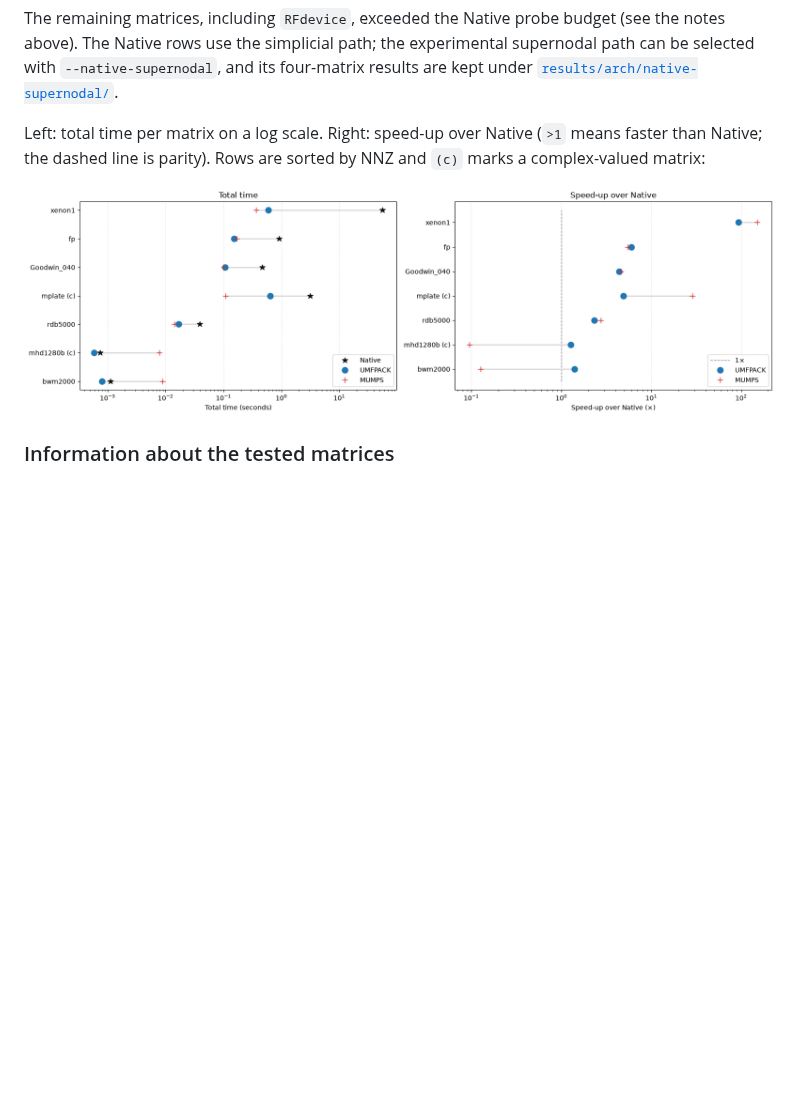
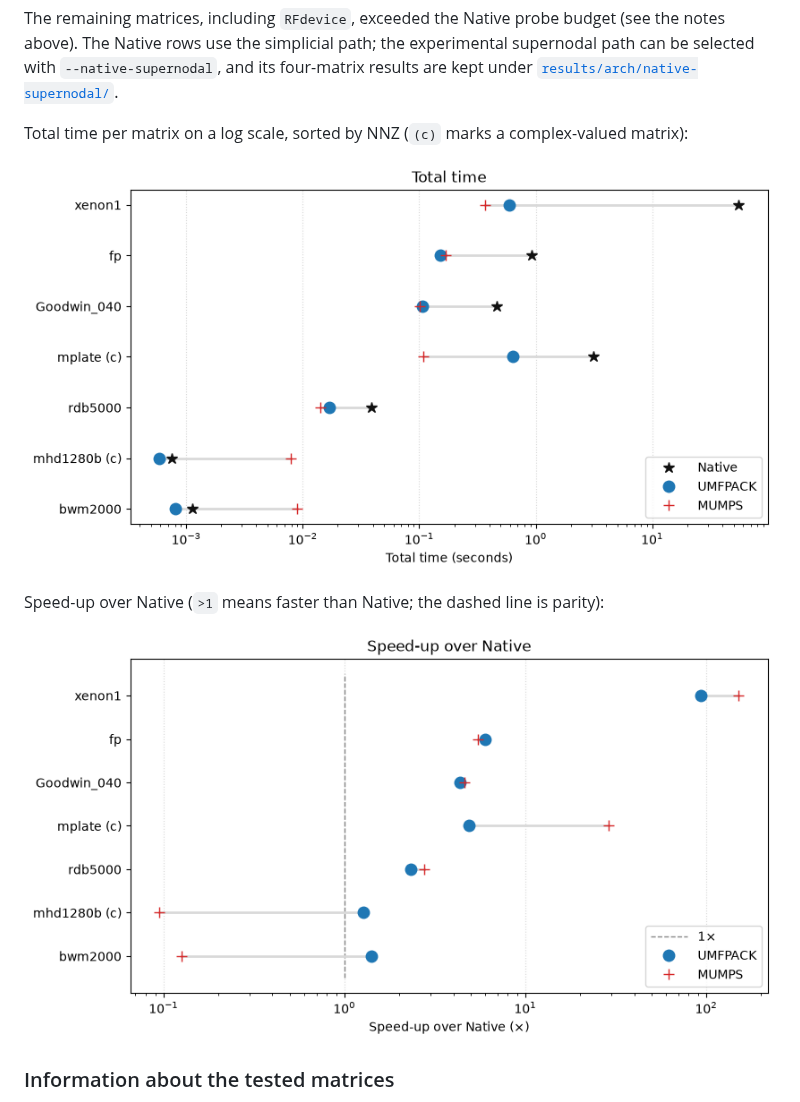
Before and after one commit to cpmech/benchmark-russell, a Markdown page: README.md, the part around the change. Drawn GitHub-style; pictures changed too: results/plot_native_comparison.png (deleted), results/plot_speedup.png (added), results/plot_time.png (added); blank space fills up the shorter version.

```diff
--- a/README.md
+++ b/README.md
@@ -124,9 +124,13 @@ The pure-Rust Native solver completed on the following matrices. The last two co
 
 The remaining matrices, including `RFdevice`, exceeded the Native probe budget (see the notes above). The Native rows use the simplicial path; the experimental supernodal path can be selected with `--native-supernodal`, and its four-matrix results are kept under [`results/arch/native-supernodal/`](results/arch/native-supernodal).
 
-Left: total time per matrix on a log scale. Right: speed-up over Native (`>1` means faster than Native; the dashed line is parity). Rows are sorted by NNZ and `(c)` marks a complex-valued matrix:
+Total time per matrix on a log scale, sorted by NNZ (`(c)` marks a complex-valued matrix):
 
-![Total time and speed-up over Native for the selected matrices](results/plot_native_comparison.png)
+![Total time for Native, UMFPACK and MUMPS](results/plot_time.png)
+
+Speed-up over Native (`>1` means faster than Native; the dashed line is parity):
+
+![Speed-up over Native for UMFPACK and MUMPS](results/plot_speedup.png)
 
 ### Information about the tested matrices
 
```
Also changed, not shown: 4 other files.
